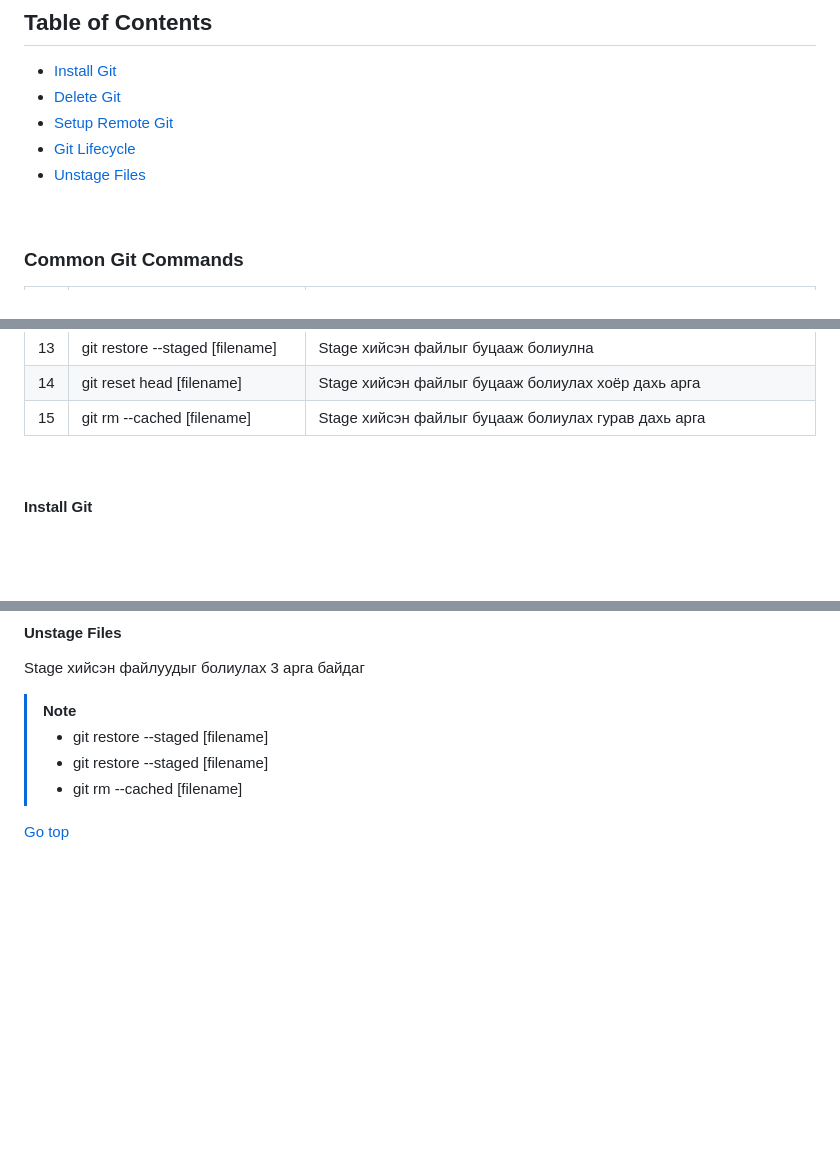
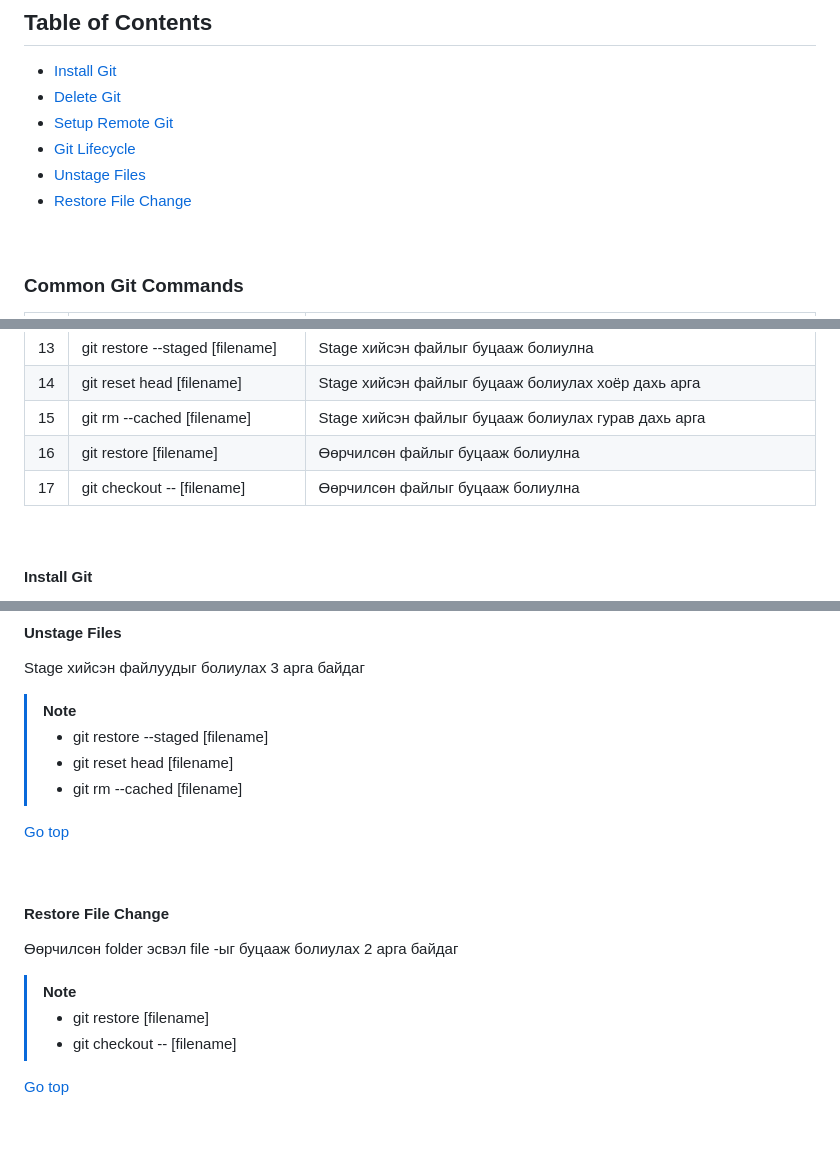
Before and after one commit to urnukh-uno/courses-complete, a Markdown page: git-course/course-notes.md, 3 parts joined by grey strips. Rendered like a GitHub page; blank space fills up the shorter version.

Commit message:
Өөрчилсөн файлыг буцааж болиулах хоёр арга

```diff
--- a/git-course/course-notes.md
+++ b/git-course/course-notes.md
@@ -7,6 +7,7 @@
 - [Setup Remote Git](#setup-remote-git)
 - [Git Lifecycle](#git-lifecycle)
 - [Unstage Files](#unstage-files)
+- [Restore File Change](#restore-file-change)
 
 <br>
 
@@ -29,6 +30,8 @@
 | 13  | git restore --staged [filename]    | Stage хийсэн файлыг буцааж болиулна                                         |
 | 14  | git reset head [filename]          | Stage хийсэн файлыг буцааж болиулах хоёр дахь арга                          |
 | 15  | git rm --cached [filename]         | Stage хийсэн файлыг буцааж болиулах гурав дахь арга                         |
+| 16  | git restore [filename]             | Өөрчилсөн файлыг буцааж болиулна                                            |
+| 17  | git checkout -- [filename]         | Өөрчилсөн файлыг буцааж болиулна                                            |
 
 <br>
 
@@ -110,9 +113,22 @@ Stage хийсэн файлуудыг болиулах 3 арга байдаг
 > [!NOTE]
 >
 > - git restore --staged [filename]
-> - git restore --staged [filename]
+> - git reset head [filename]
 > - git rm --cached [filename]
 
 [Go top](#table-of-contents)
 
 <br>
+
+#### Restore File Change
+
+Өөрчилсөн folder эсвэл file -ыг буцааж болиулах 2 арга байдаг
+
+> [!NOTE]
+>
+> - git restore [filename]
+> - git checkout -- [filename]
+
+[Go top](#table-of-contents)
+
+<br>
```
